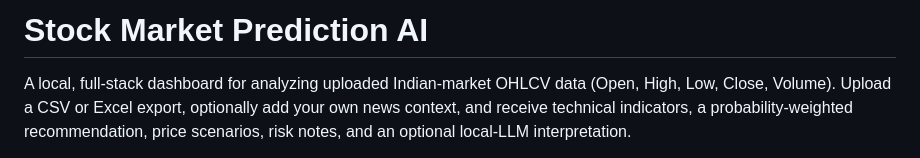
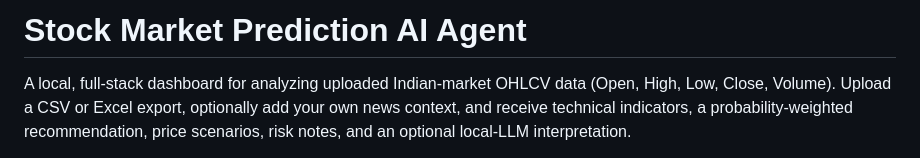
Before and after one commit to bda-ankit/Stock-Market-Prediction-Ai-Agent, a Markdown page: README.md, the part around the change. Drawn GitHub-style.

Commit message:
Rename project to 'Stock Market Prediction AI Agent'

```diff
--- a/README.md
+++ b/README.md
@@ -1,4 +1,4 @@
-# Stock Market Prediction AI
+# Stock Market Prediction AI Agent
 
 A local, full-stack dashboard for analyzing uploaded Indian-market OHLCV data (Open, High, Low, Close, Volume). Upload a CSV or Excel export, optionally add your own news context, and receive technical indicators, a probability-weighted recommendation, price scenarios, risk notes, and an optional local-LLM interpretation.
 
```
